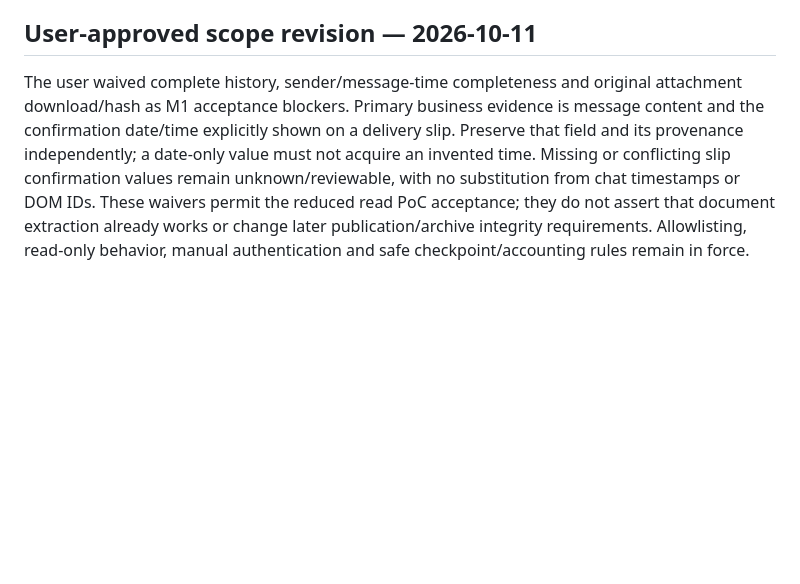
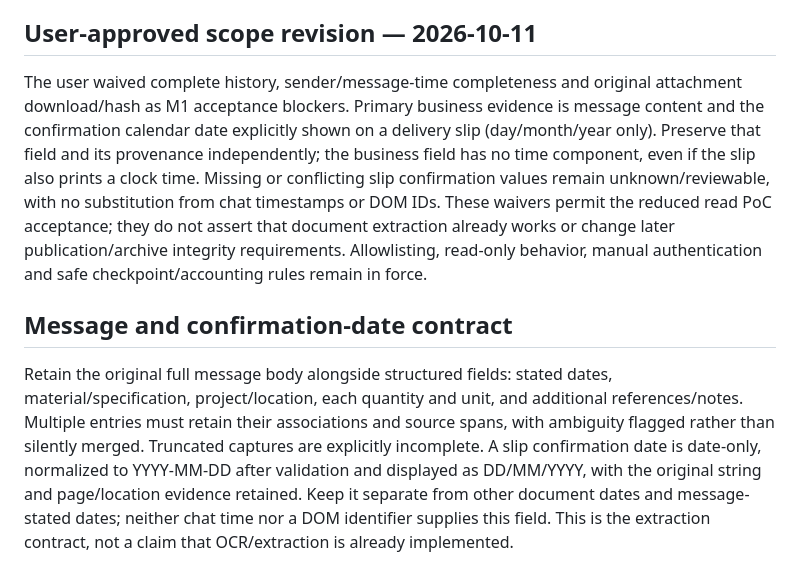
Before and after one commit to Anhtran88/material.zl-agent, a Markdown page: ARCHITECTURE.md, the part around the change. Drawn GitHub-style; blank space fills up the shorter version.

```diff
--- a/ARCHITECTURE.md
+++ b/ARCHITECTURE.md
@@ -55,4 +55,7 @@ M1 contract tests plus a real headed-browser dataset under an explicit Allow Lis
 See docs/LOCAL_AGENT.md. Loopback-only HTTP Local Agent with random expiring bearer credential, Windows DPAPI, explicit local read enable, serialized bounded DOM operations and revocation. Local stdio MCP forwards five fixed operations; no arbitrary execution, selectors, clicks, remote tunnel or whole desktop API. Existing cloud chat cannot dynamically attach this local server. Pinned standalone 9Router bootstrap owns its subprocess/data/credentials, uses reviewed management APIs, requires provider approval, and verifies models endpoint without source/completion requests. It does not advance bundle/extraction milestones. Captures remain RAW and incomplete until live timeline identity/sender/time/attachment coverage is proven. Read/AI actions have no business transaction or final checkpoint.
 
 ## User-approved scope revision — 2026-10-11
-The user waived complete history, sender/message-time completeness and original attachment download/hash as M1 acceptance blockers. Primary business evidence is message content and the confirmation date/time explicitly shown on a delivery slip. Preserve that field and its provenance independently; a date-only value must not acquire an invented time. Missing or conflicting slip confirmation values remain unknown/reviewable, with no substitution from chat timestamps or DOM IDs. These waivers permit the reduced read PoC acceptance; they do not assert that document extraction already works or change later publication/archive integrity requirements. Allowlisting, read-only behavior, manual authentication and safe checkpoint/accounting rules remain in force.
+The user waived complete history, sender/message-time completeness and original attachment download/hash as M1 acceptance blockers. Primary business evidence is message content and the confirmation calendar date explicitly shown on a delivery slip (day/month/year only). Preserve that field and its provenance independently; the business field has no time component, even if the slip also prints a clock time. Missing or conflicting slip confirmation values remain unknown/reviewable, with no substitution from chat timestamps or DOM IDs. These waivers permit the reduced read PoC acceptance; they do not assert that document extraction already works or change later publication/archive integrity requirements. Allowlisting, read-only behavior, manual authentication and safe checkpoint/accounting rules remain in force.
+
+## Message and confirmation-date contract
+Retain the original full message body alongside structured fields: stated dates, material/specification, project/location, each quantity and unit, and additional references/notes. Multiple entries must retain their associations and source spans, with ambiguity flagged rather than silently merged. Truncated captures are explicitly incomplete. A slip confirmation date is date-only, normalized to YYYY-MM-DD after validation and displayed as DD/MM/YYYY, with the original string and page/location evidence retained. Keep it separate from other document dates and message-stated dates; neither chat time nor a DOM identifier supplies this field. This is the extraction contract, not a claim that OCR/extraction is already implemented.
```
Also changed, not shown: IMPLEMENTATION_PLAN.md (+6 -1 lines), docs/MILESTONE_1_REPORT.md (+3 -0 lines).
